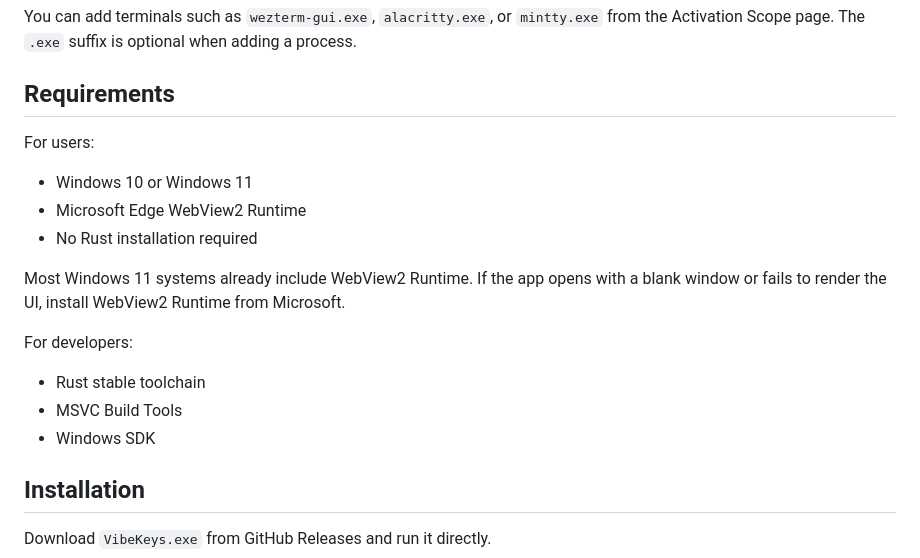
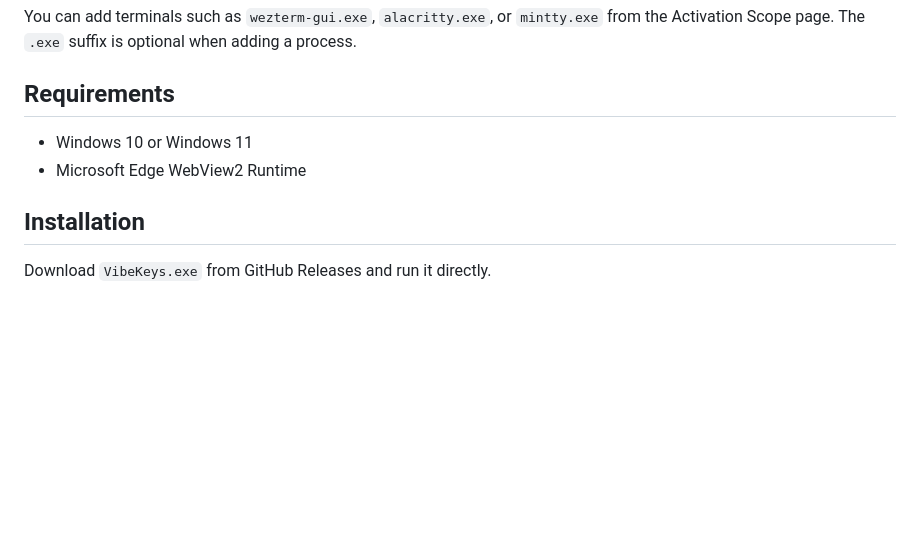
Before and after one commit to Adobiz/VibeKeys, a Markdown page: README.md, the part around the change. Rendered like a GitHub page; blank space fills up the shorter version.

Commit message:
Update README
Update README

```diff
--- a/README.md
+++ b/README.md
@@ -72,19 +72,8 @@ You can add terminals such as `wezterm-gui.exe`, `alacritty.exe`, or `mintty.exe
 
 ## Requirements
 
-For users:
-
 - Windows 10 or Windows 11
 - Microsoft Edge WebView2 Runtime
-- No Rust installation required
-
-Most Windows 11 systems already include WebView2 Runtime. If the app opens with a blank window or fails to render the UI, install WebView2 Runtime from Microsoft.
-
-For developers:
-
-- Rust stable toolchain
-- MSVC Build Tools
-- Windows SDK
 
 ## Installation
 
```
